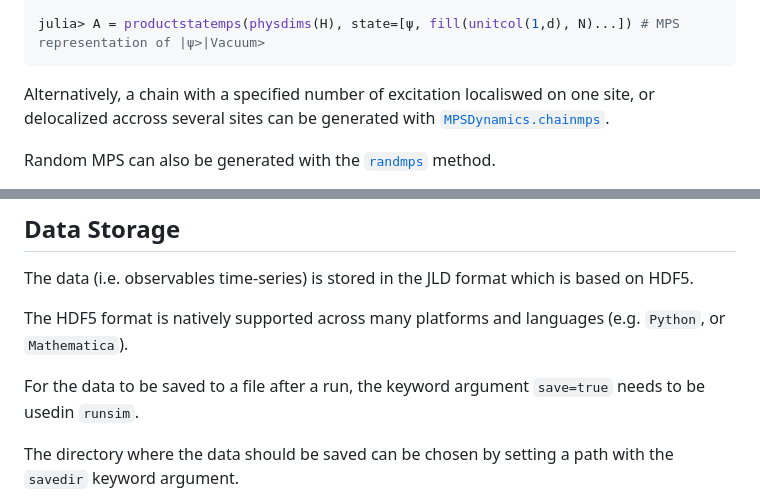
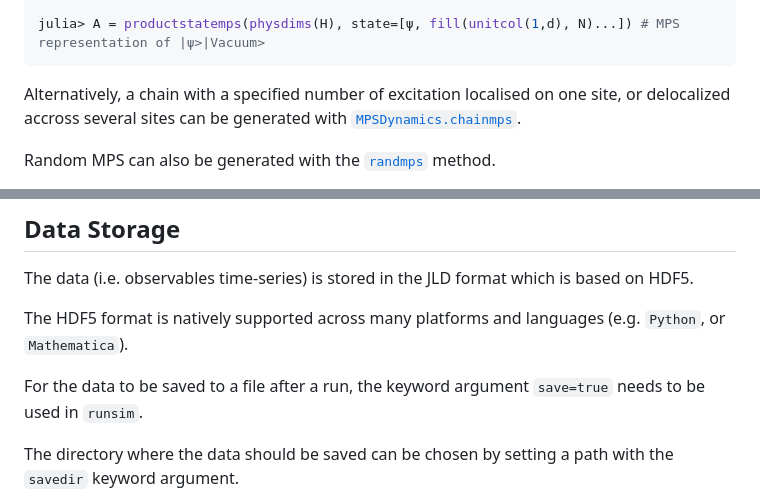
Before and after one commit to shareloqs/MPSDynamics, a Markdown page: docs/src/user-guide.md, 2 parts joined by grey strips. Rendered like a GitHub page.

````diff
--- a/docs/src/user-guide.md
+++ b/docs/src/user-guide.md
@@ -30,7 +30,7 @@ julia> H = spinbosonmpo(ω0, Δ, d, N, cpars)
 julia> A = productstatemps(physdims(H), state=[ψ, fill(unitcol(1,d), N)...]) # MPS representation of |ψ>|Vacuum>
 ```
 
-Alternatively, a chain with a specified number of excitation localiswed on one site, or delocalized accross several sites can be generated with [`MPSDynamics.chainmps`](@ref).
+Alternatively, a chain with a specified number of excitation localised on one site, or delocalized accross several sites can be generated with [`MPSDynamics.chainmps`](@ref).
 
 Random MPS can also be generated with the [`randmps`](@ref) method.
 
@@ -100,7 +100,7 @@ The data (i.e. observables time-series) is stored in the JLD format which is bas
 
 The HDF5 format is natively supported across many platforms and languages (e.g. `Python`, or `Mathematica`).
 
-For the data to be saved to a file after a run, the keyword argument `save=true` needs to be usedin `runsim`.
+For the data to be saved to a file after a run, the keyword argument `save=true` needs to be used in `runsim`.
 
 The directory where the data should be saved can be chosen by setting a path with the `savedir` keyword argument.
 
````
Also changed, not shown: docs/src/theory.md (+11 -36 lines).
